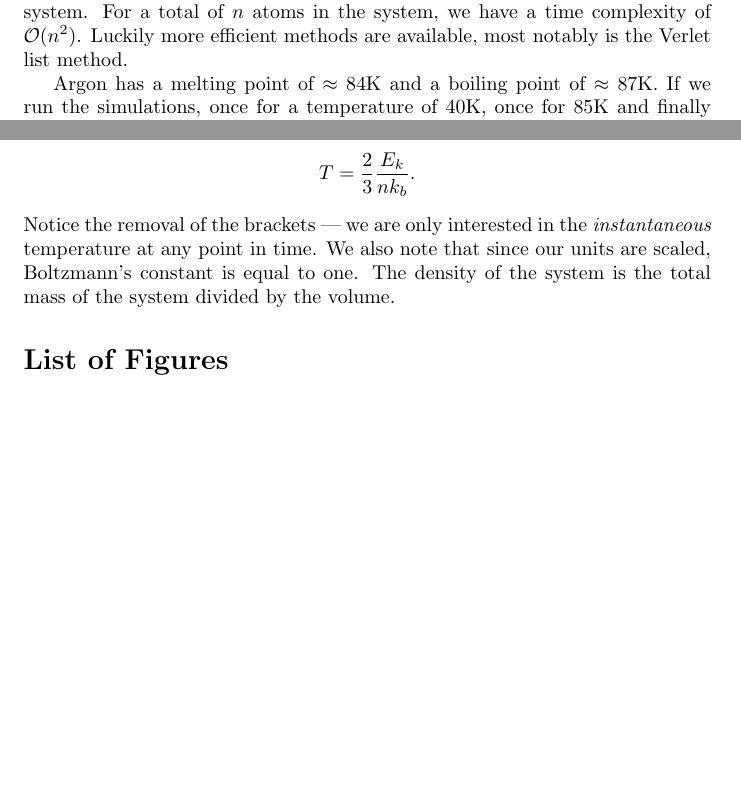
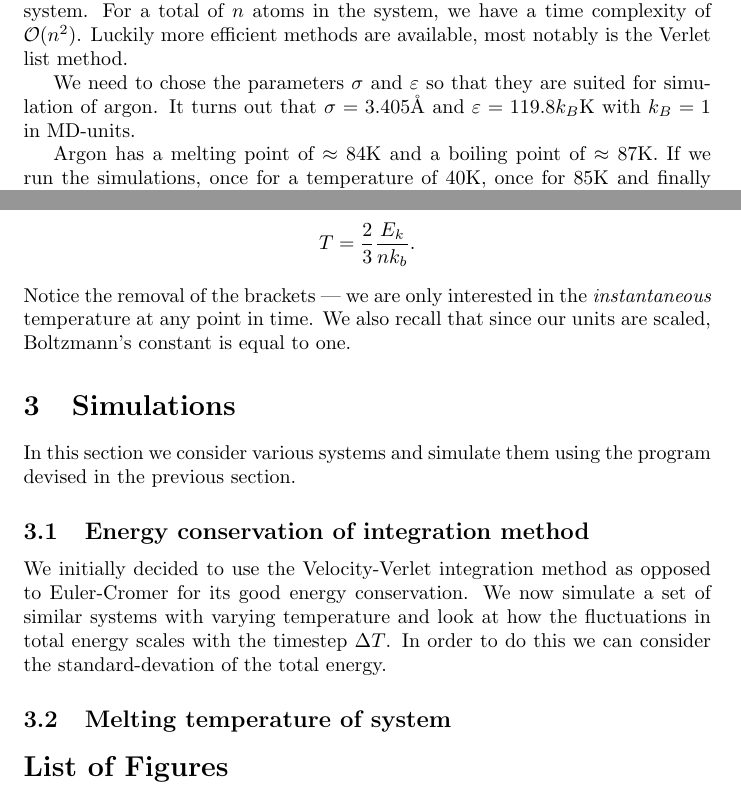
Before and after one commit to qTipTip/FYS3150, a LaTeX document (projects/project_5/molecular_dynamics/article/article.tex): two parts of pages 5 and 7 of 7 before the commit and two parts of pages 5 and 7 of 8 after it, joined at a grey line, cut so that both start at the same text, the shorter picture padded with empty space. Compiled offline with pdfLaTeX.

Commit message:
fixed the methods

```diff
--- a/projects/project_5/molecular_dynamics/article/article.tex
+++ b/projects/project_5/molecular_dynamics/article/article.tex
@@ -4,6 +4,7 @@
 \usepackage[]{subcaption}
 \usepackage[]{amsthm, amsmath, amssymb}
 \usepackage[]{hyperref}
+\urlstyle{sf}
 \graphicspath{{../pictures/}}
 
 \renewcommand{\vec}[1]{\mathbf{#1}}
@@ -231,6 +232,11 @@
     complexity of $\mathcal{O}(n^2)$. Luckily more efficient methods are
     available, most notably is the Verlet list method.
 
+    We need to chose the parameters $\sigma$ and $\varepsilon$ so that they are
+    suited for simulation of argon. It turns out that $\sigma = 3.405
+    \mathrm{\AA}$ and $\varepsilon = 119.8k_B\mathrm{K}$ with $k_B = 1$ in
+    MD-units.
+
     Argon has a melting point of $\approx 84$K and a boiling point of $\approx
     87$K. If we run the simulations, once for a temperature of $40$K, once for
     $85$K and finally once for $120K$ we should see indications of three
@@ -319,9 +324,28 @@
         T = \frac{2}{3} \frac{E_k}{nk_b}.
     \end{equation}
     Notice the removal of the brackets --- we are only interested in the
-    \emph{instantaneous} temperature at any point in time. We also note that
+    \emph{instantaneous} temperature at any point in time. We also recall that
     since our units are scaled, Boltzmann's constant is equal to one.
-    The density of the system is the total mass of the system divided by the volume.
+
+\section{Simulations}
+\label{sec:simulations}
+
+In this section we consider various systems and simulate them using the program
+devised in the previous section.
+
+\subsection{Energy conservation of integration method}
+\label{sub:energy_conservation_of_integration_method}
+
+We initially decided to use the Velocity-Verlet integration method as opposed
+to Euler-Cromer for its good energy conservation. We now simulate a set of
+similar systems with varying temperature and look at how the fluctuations in
+total energy scales with the timestep $\Delta T$. In order to do this we can
+consider the standard-devation of the total energy.
+
+
+\subsection{Melting temperature of system}
+\label{sub:melting_temperature_of_system}
+
 
 \listoffigures
 
```
Also changed, not shown: projects/project_5/molecular_dynamics/article/article.pdf, projects/project_5/molecular_dynamics/pictures/liquid_85K.png, projects/project_5/molecular_dynamics/pictures/solid_40K.png, projects/project_5/molecular_dynamics/article/article.tex (8 more changed lines), 1 other file.
